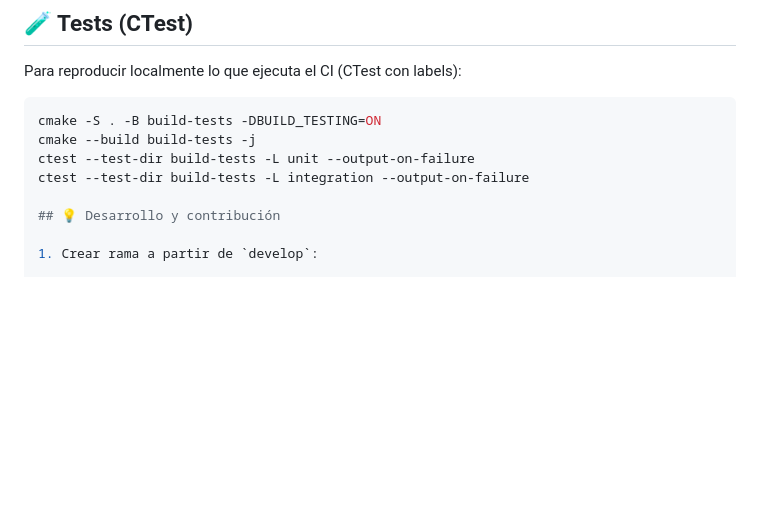
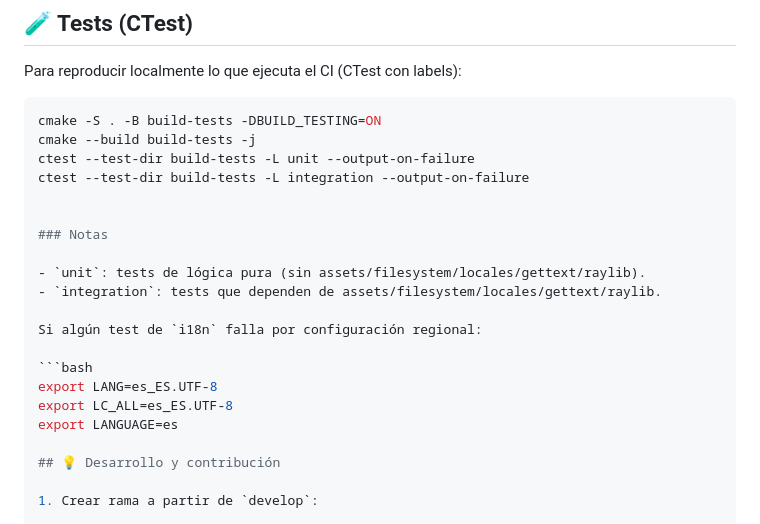
Before and after one commit to ass190-ua/RogueBot, a Markdown page: README.md, the part around the change. Rendered like a GitHub page; blank space fills up the shorter version.

Commit message:
Aclaramos unit/integration y añadimos notas para i18n

````diff
--- a/README.md
+++ b/README.md
@@ -279,6 +279,19 @@ cmake --build build-tests -j
 ctest --test-dir build-tests -L unit --output-on-failure
 ctest --test-dir build-tests -L integration --output-on-failure
 
+
+### Notas
+
+- `unit`: tests de lógica pura (sin assets/filesystem/locales/gettext/raylib).
+- `integration`: tests que dependen de assets/filesystem/locales/gettext/raylib.
+
+Si algún test de `i18n` falla por configuración regional:
+
+```bash
+export LANG=es_ES.UTF-8
+export LC_ALL=es_ES.UTF-8
+export LANGUAGE=es
+
 ## 💡 Desarrollo y contribución
 
 1. Crear rama a partir de `develop`:
````
